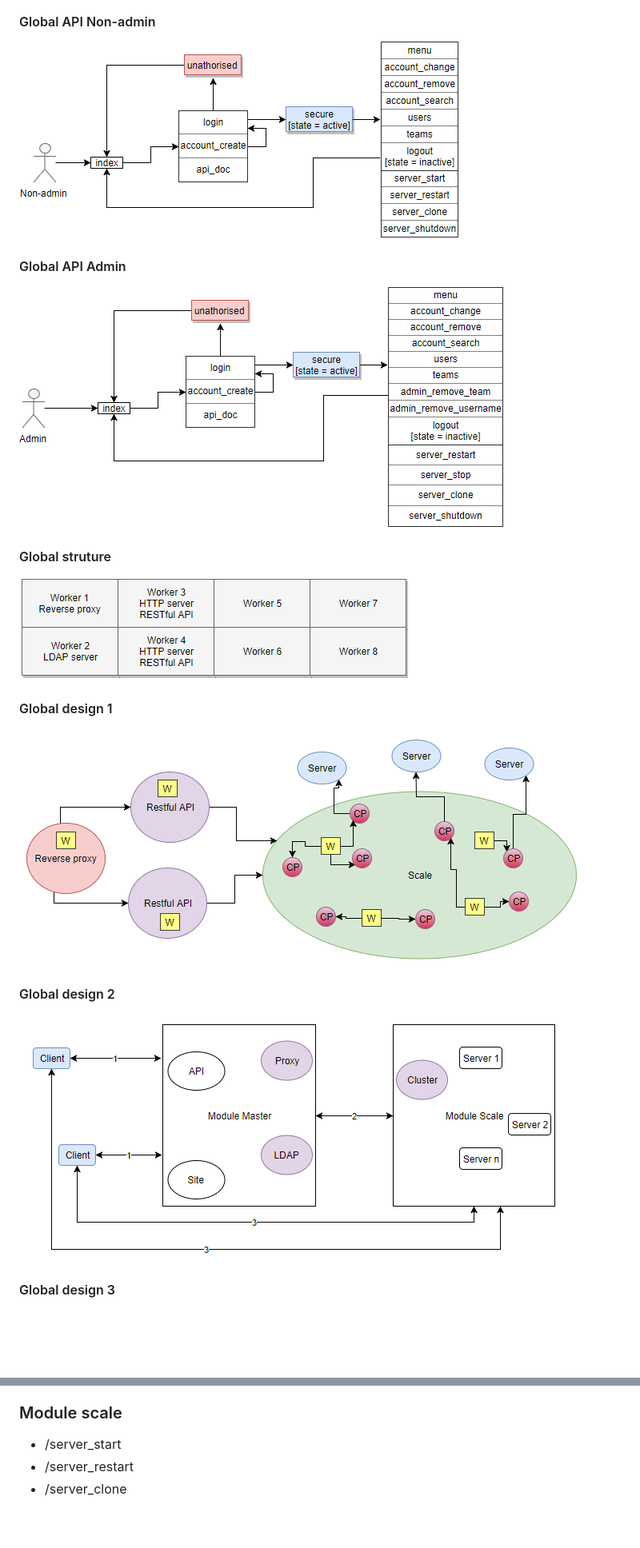
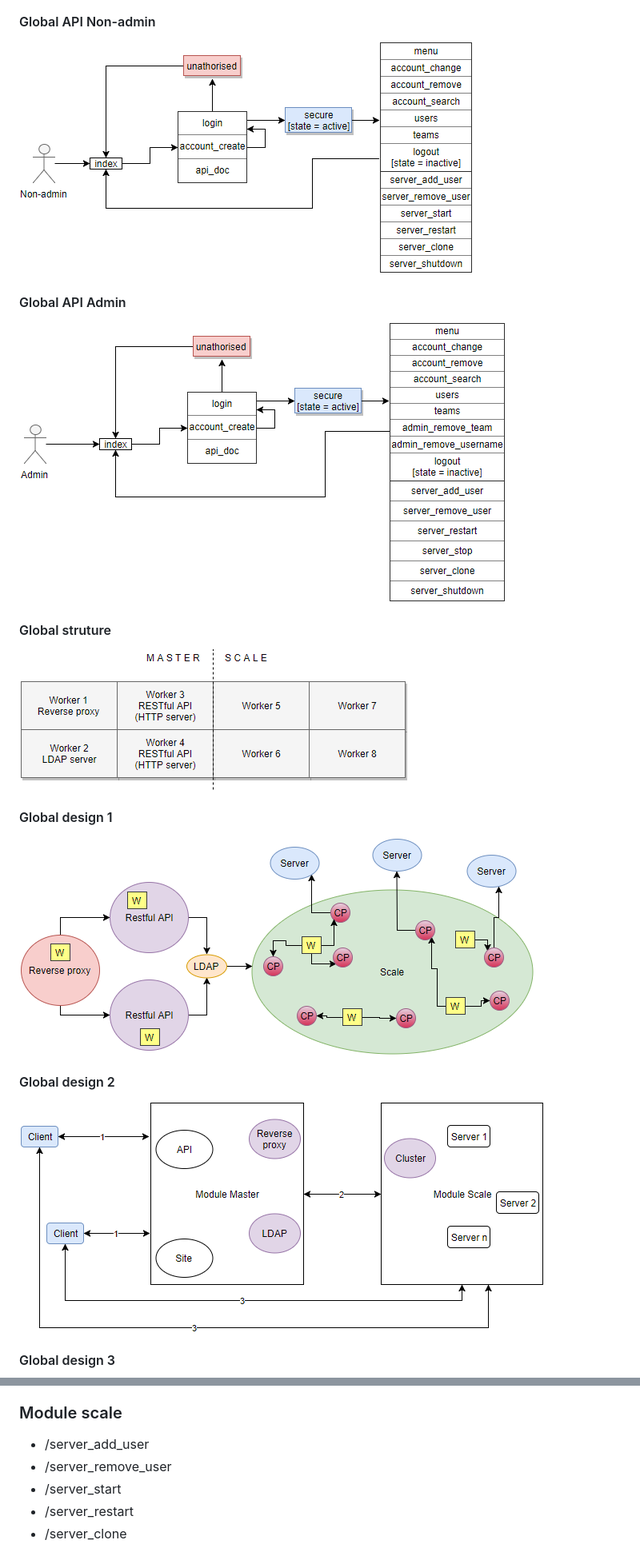
Before and after one commit to fmpss1/nodejs_code, a Markdown page: README.md, 2 parts joined by grey strips. Shown: that part at 80% size. Drawn GitHub-style; pictures changed too: images/02.global_api_non-admin.png, images/03.global_api_admin.png, images/04.global_struture.png; blank space fills up the shorter version.

Commit message:
v044 Updated images

```diff
--- a/README.md
+++ b/README.md
@@ -43,6 +43,8 @@ Example: http://localhost:3000/api
 * /logout
 
 ### Module scale
+* /server_add_user
+* /server_remove_user
 * /server_start
 * /server_restart
 * /server_clone
```
Also changed, not shown: images/08.LDAP_hierarchy.png.
